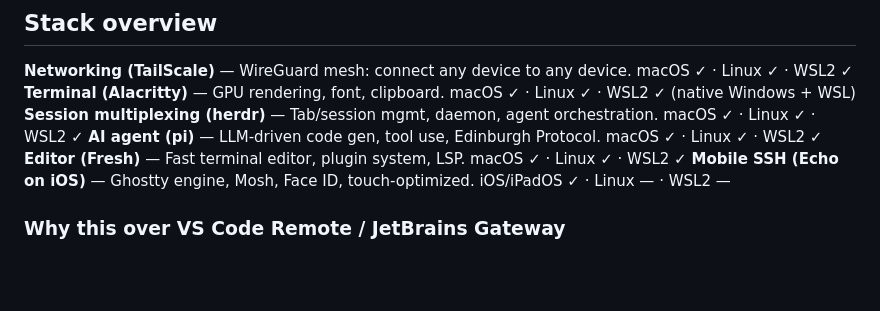
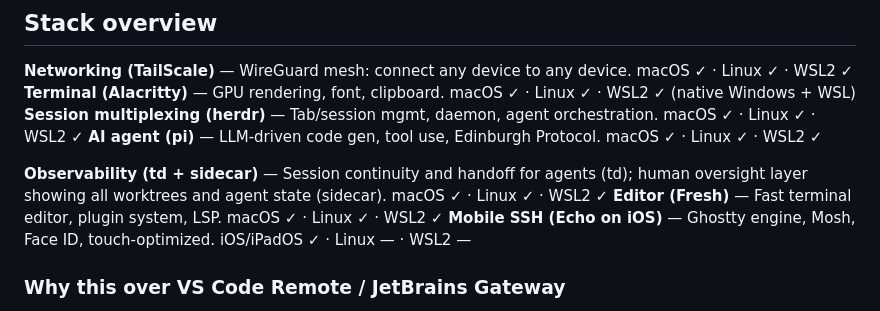
Before and after one commit to pjsvis/cool-pi-extensions, a Markdown page: docs/terminal-stack.md, the part around the change. GitHub-like rendering; blank space fills up the shorter version.

```diff
--- a/docs/terminal-stack.md
+++ b/docs/terminal-stack.md
@@ -11,6 +11,8 @@ WSL2). SSH-native — no browser, no Electron, no GUI required. Just a terminal.
 **Terminal (Alacritty)** — GPU rendering, font, clipboard. macOS ✓ · Linux ✓ · WSL2 ✓ (native Windows + WSL)
 **Session multiplexing (herdr)** — Tab/session mgmt, daemon, agent orchestration. macOS ✓ · Linux ✓ · WSL2 ✓
 **AI agent (pi)** — LLM-driven code gen, tool use, Edinburgh Protocol. macOS ✓ · Linux ✓ · WSL2 ✓
+
+**Observability (td + sidecar)** — Session continuity and handoff for agents (td); human oversight layer showing all worktrees and agent state (sidecar). macOS ✓ · Linux ✓ · WSL2 ✓
 **Editor (Fresh)** — Fast terminal editor, plugin system, LSP. macOS ✓ · Linux ✓ · WSL2 ✓
 **Mobile SSH (Echo on iOS)** — Ghostty engine, Mosh, Face ID, touch-optimized. iOS/iPadOS ✓ · Linux — · WSL2 —
 
```
Also changed, not shown: MANIFEST.md (+2 -0 lines), briefs/008-the-invisible-cables.md (added, +106 -0 lines).
